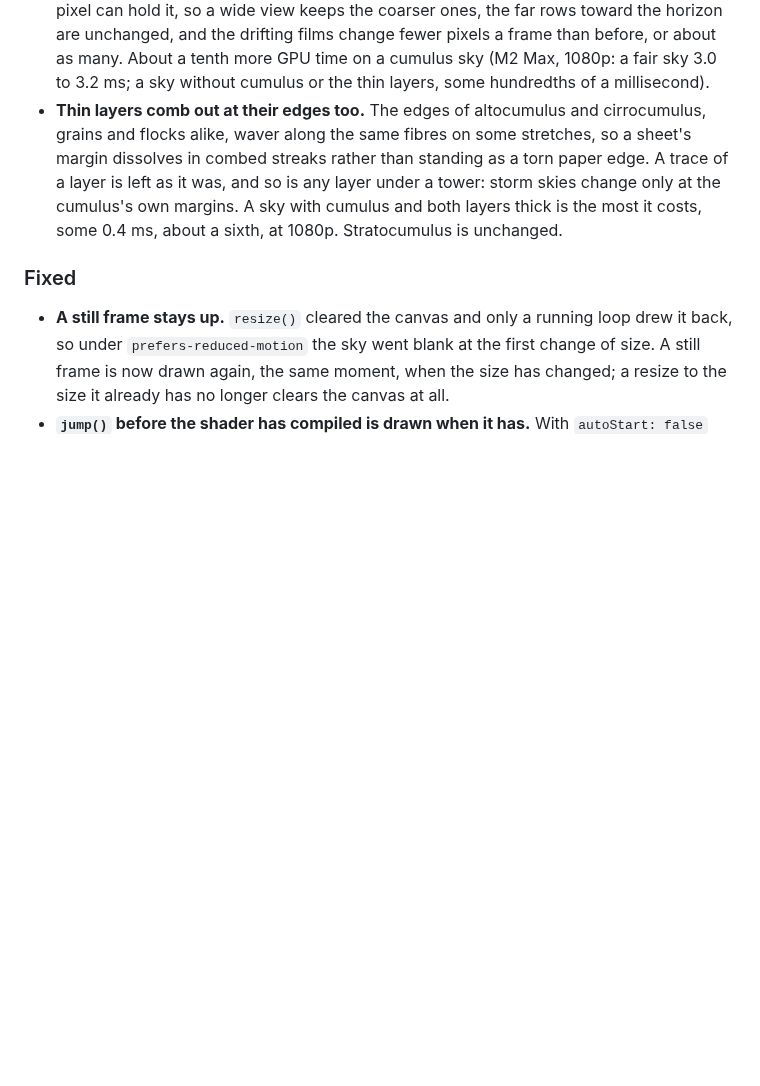
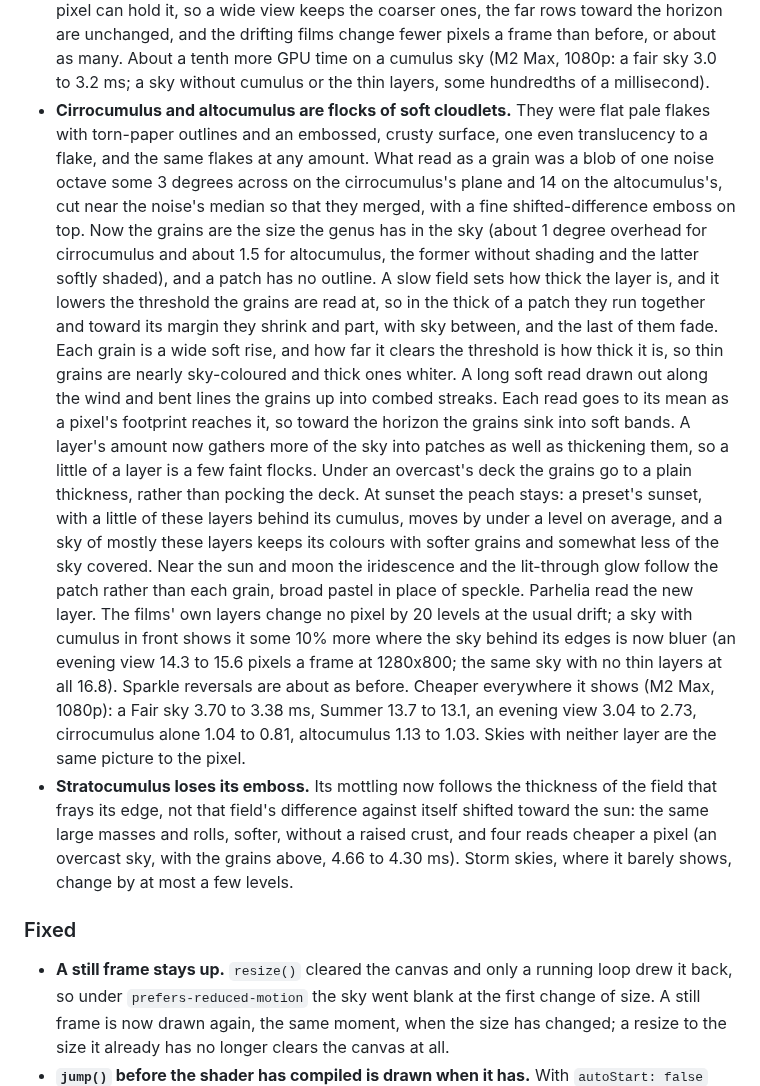
Before and after one commit to takustaqu/atmosphere, a Markdown page: CHANGELOG.md, the part around the change. Drawn GitHub-style; blank space fills up the shorter version.

```diff
--- a/CHANGELOG.md
+++ b/CHANGELOG.md
@@ -73,13 +73,42 @@
   before, or about as many. About a tenth more GPU time on a cumulus sky (M2
   Max, 1080p: a fair sky 3.0 to 3.2 ms; a sky without cumulus or the thin
   layers, some hundredths of a millisecond).
-- **Thin layers comb out at their edges too.** The edges of altocumulus and
-  cirrocumulus, grains and flocks alike, waver along the same fibres on some
-  stretches, so a sheet's margin dissolves in combed streaks rather than
-  standing as a torn paper edge. A trace of a layer is left as it was, and so
-  is any layer under a tower: storm skies change only at the cumulus's own
-  margins. A sky with cumulus and both layers thick is the most it costs, some
-  0.4 ms, about a sixth, at 1080p. Stratocumulus is unchanged.
+- **Cirrocumulus and altocumulus are flocks of soft cloudlets.** They were flat
+  pale flakes with torn-paper outlines and an embossed, crusty surface, one even
+  translucency to a flake, and the same flakes at any amount. What read as a grain
+  was a blob of one noise octave some 3 degrees across on the cirrocumulus's plane
+  and 14 on the altocumulus's, cut near the noise's median so that they merged, with
+  a fine shifted-difference emboss on top. Now the grains are the size the genus
+  has in the sky (about 1 degree overhead for cirrocumulus and about 1.5 for
+  altocumulus, the former without shading and the latter softly shaded), and
+  a patch has no outline. A slow field sets how thick the layer is, and it lowers the
+  threshold the grains are read at, so in the thick of a patch they run together
+  and toward its margin they shrink and part, with sky between, and the last of
+  them fade. Each grain is a wide soft rise, and how far it clears the threshold is
+  how thick it is, so thin grains are nearly sky-coloured and thick ones whiter.
+  A long soft read drawn out along the wind and bent lines the grains up into combed
+  streaks. Each read goes to its mean as a pixel's
+  footprint reaches it, so toward the horizon the grains sink into soft bands. A
+  layer's amount now gathers more of the sky into patches as well as thickening
+  them, so a little of a layer is a few faint flocks. Under an overcast's deck the
+  grains go to a plain thickness, rather than pocking the deck. At sunset the
+  peach stays: a preset's sunset, with a little of these layers behind its cumulus,
+  moves by under a level on average, and a sky of mostly these layers keeps its
+  colours with softer grains and somewhat less of the sky covered. Near the sun
+  and moon the iridescence and the lit-through glow follow the patch rather
+  than each grain, broad pastel in place of speckle. Parhelia read the new layer.
+  The films' own layers change no pixel by 20 levels at the usual drift; a sky with
+  cumulus in front shows it some 10% more where the sky behind its edges is
+  now bluer (an evening view 14.3 to 15.6 pixels a frame at 1280x800; the same
+  sky with no thin layers at all 16.8). Sparkle reversals are about as before. Cheaper
+  everywhere it shows (M2 Max, 1080p): a Fair sky 3.70 to 3.38 ms, Summer 13.7 to 13.1,
+  an evening view 3.04 to 2.73, cirrocumulus alone 1.04 to 0.81, altocumulus 1.13
+  to 1.03. Skies with neither layer are the same picture to the pixel.
+- **Stratocumulus loses its emboss.** Its mottling now follows the thickness of the
+  field that frays its edge, not that field's difference against itself shifted
+  toward the sun: the same large masses and rolls, softer, without a raised crust,
+  and four reads cheaper a pixel (an overcast sky, with the grains above, 4.66 to 4.30 ms). Storm skies, where
+  it barely shows, change by at most a few levels.
 
 ### Fixed
 
```
Also changed, not shown: README.ja.md (+4 -2 lines), README.md (+4 -2 lines).
